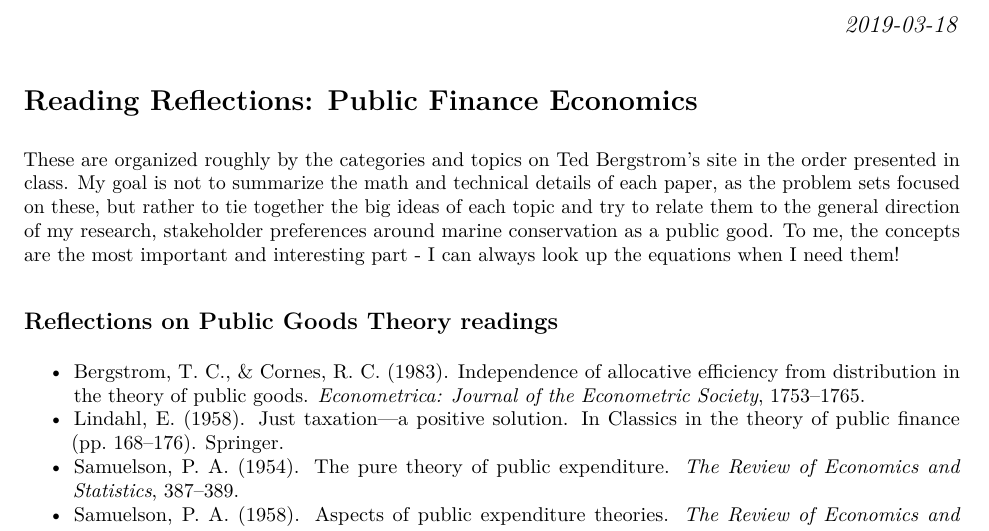
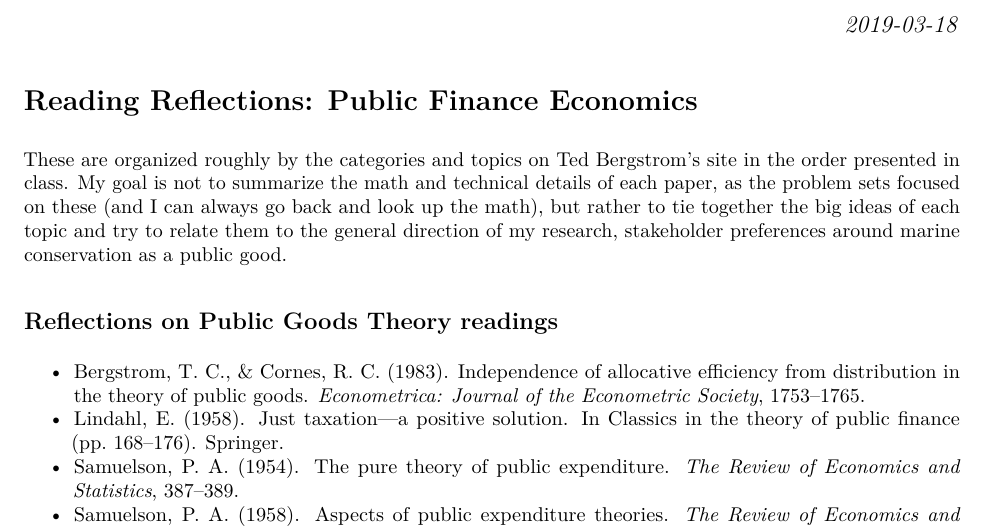
Before and after one commit to oharac/econ_courses, an R Markdown document (econ230b/reading_reflections/reflections_all.Rmd): part of page 1 of 18, cut so that both start at the same text. The pictures show the output file econ230b/reading_reflections/reflections_all.pdf that the author committed with the source.

Commit message:
updated the intro a little

````diff
--- a/econ230b/reading_reflections/reflections_all.Rmd
+++ b/econ230b/reading_reflections/reflections_all.Rmd
@@ -32,7 +32,7 @@ source('https://raw.githubusercontent.com/oharac/src/master/R/common.R')
 
 # Reading Reflections: Public Finance Economics
 
-These are organized roughly by the categories and topics on Ted Bergstrom's site in the order presented in class. My goal is not to summarize the math and technical details of each paper, as the problem sets focused on these, but rather to tie together the big ideas of each topic and try to relate them to the general direction of my research, stakeholder preferences around marine conservation as a public good.  To me, the concepts are the most important and interesting part - I can always look up the equations when I need them!
+These are organized roughly by the categories and topics on Ted Bergstrom's site in the order presented in class. My goal is not to summarize the math and technical details of each paper, as the problem sets focused on these (and I can always go back and look up the math), but rather to tie together the big ideas of each topic and try to relate them to the general direction of my research, stakeholder preferences around marine conservation as a public good.
 
 ```{r, child = '1_intro_reflections.md'}
 ```
````
Also changed, not shown: econ230b/reading_reflections/reflections_all.pdf.
